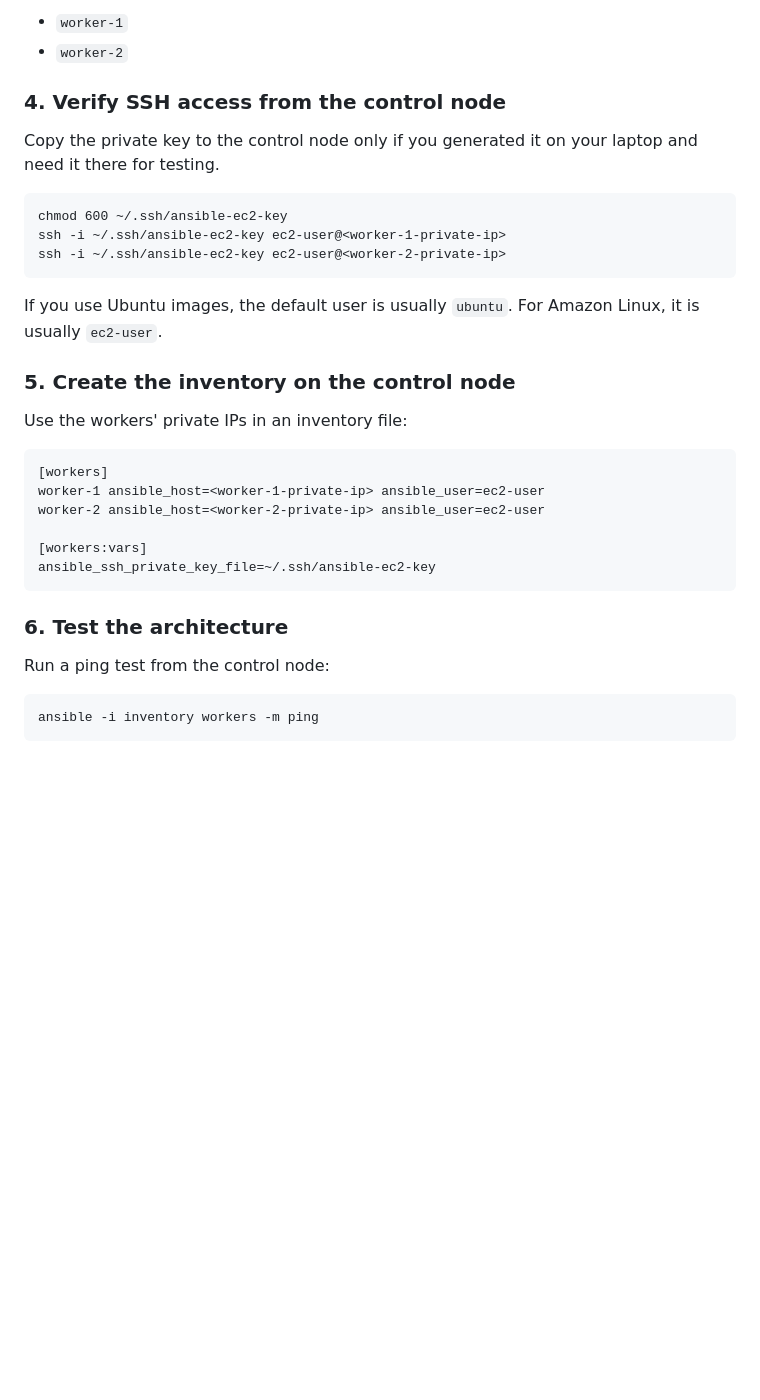
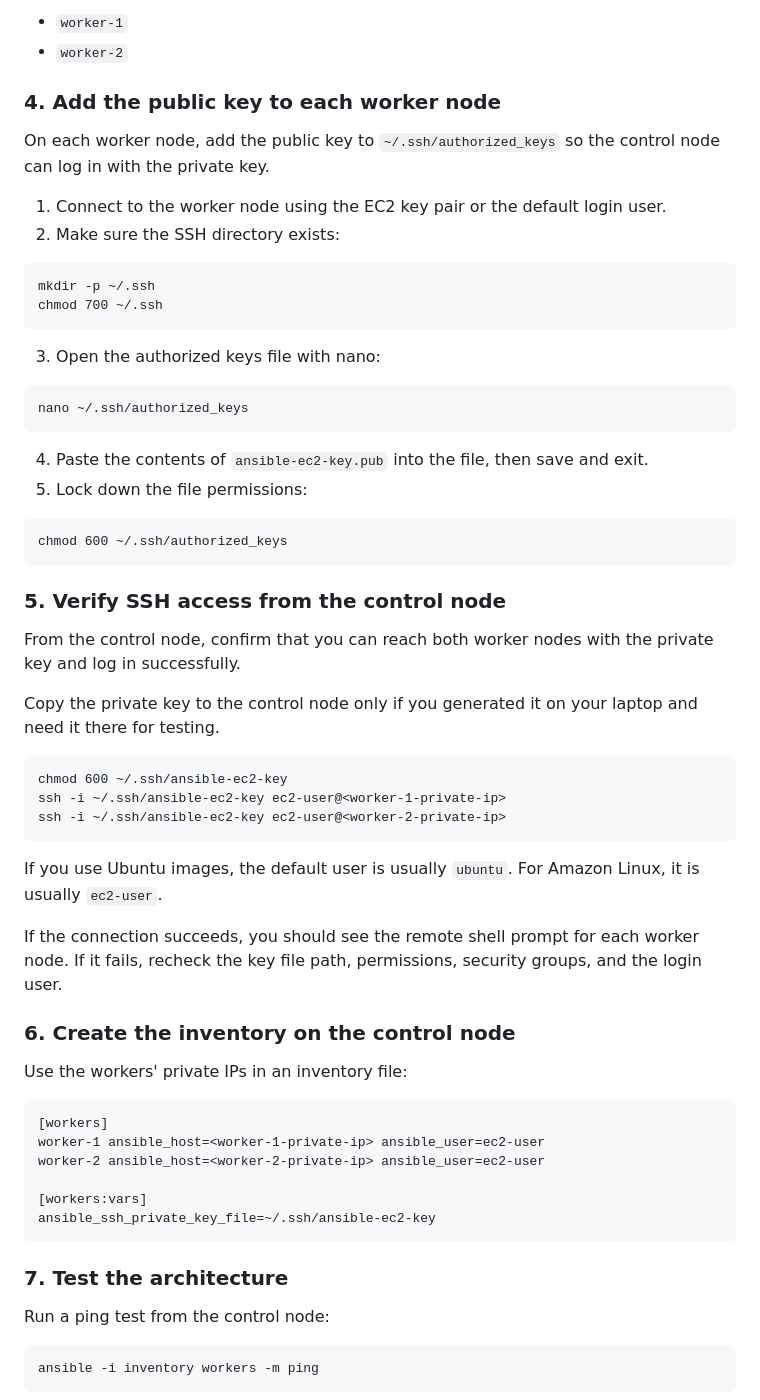
Before and after one commit to itspriyanshuks17/ansible_practice, a Markdown page: ANSIBLE_NOTES.md, the part around one of its changes. Rendered like a GitHub page; blank space fills up the shorter version.

Commit message:
Add SSH key setup instructions for worker nodes and update architecture diagram

````diff
--- a/ANSIBLE_NOTES.md
+++ b/ANSIBLE_NOTES.md
@@ -92,7 +92,34 @@ Suggested naming:
 - `worker-1`
 - `worker-2`
 
-### 4. Verify SSH access from the control node
+### 4. Add the public key to each worker node
+
+On each worker node, add the public key to `~/.ssh/authorized_keys` so the control node can log in with the private key.
+
+1. Connect to the worker node using the EC2 key pair or the default login user.
+2. Make sure the SSH directory exists:
+
+```
+mkdir -p ~/.ssh
+chmod 700 ~/.ssh
+```
+
+3. Open the authorized keys file with nano:
+
+```
+nano ~/.ssh/authorized_keys
+```
+
+4. Paste the contents of `ansible-ec2-key.pub` into the file, then save and exit.
+5. Lock down the file permissions:
+
+```
+chmod 600 ~/.ssh/authorized_keys
+```
+
+### 5. Verify SSH access from the control node
+
+From the control node, confirm that you can reach both worker nodes with the private key and log in successfully.
 
 Copy the private key to the control node only if you generated it on your laptop and need it there for testing.
 
@@ -104,7 +131,9 @@ ssh -i ~/.ssh/ansible-ec2-key ec2-user@<worker-2-private-ip>
 
 If you use Ubuntu images, the default user is usually `ubuntu`. For Amazon Linux, it is usually `ec2-user`.
 
-### 5. Create the inventory on the control node
+If the connection succeeds, you should see the remote shell prompt for each worker node. If it fails, recheck the key file path, permissions, security groups, and the login user.
+
+### 6. Create the inventory on the control node
 
 Use the workers' private IPs in an inventory file:
 
@@ -117,7 +146,7 @@ worker-2 ansible_host=<worker-2-private-ip> ansible_user=ec2-user
 ansible_ssh_private_key_file=~/.ssh/ansible-ec2-key
 ```
 
-### 6. Test the architecture
+### 7. Test the architecture
 
 Run a ping test from the control node:
 
````
Also changed, not shown: other parts of ANSIBLE_NOTES.md (+26 -0 lines).
